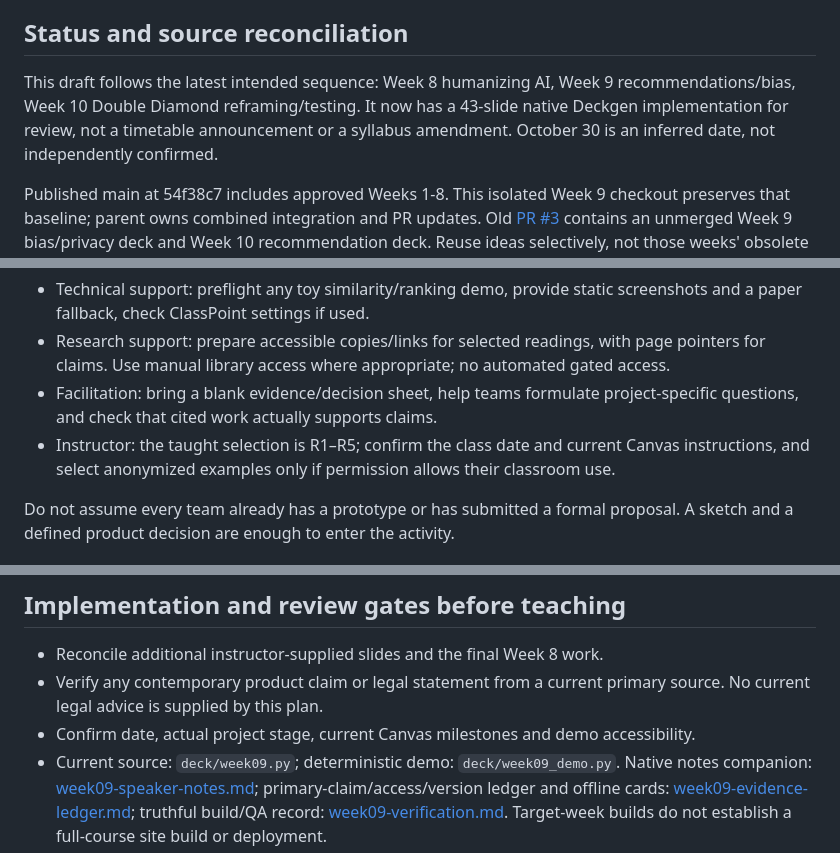
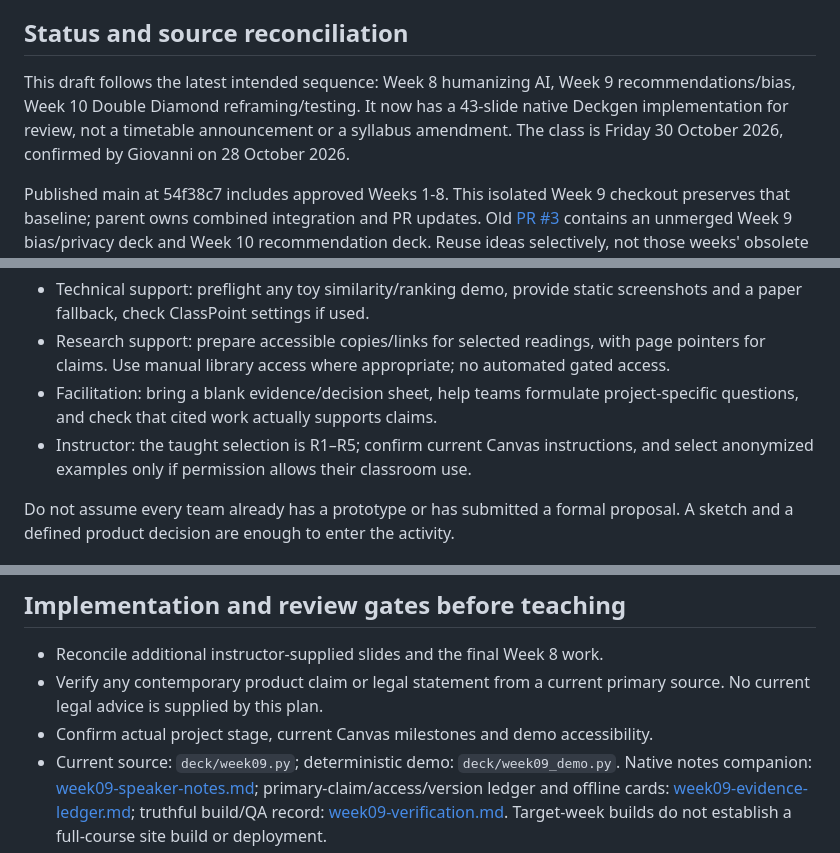
Before and after one commit to venetanji/sd2112-teaching, a Markdown page: lessons/week09-lesson-plan.md, 3 parts joined by grey strips. GitHub-like rendering.

Commit message:
docs: confirm SD2112 Week 9 class date

```diff
--- a/lessons/week09-lesson-plan.md
+++ b/lessons/week09-lesson-plan.md
@@ -4,7 +4,7 @@
 
 ## Status and source reconciliation
 
-This draft follows the latest intended sequence: Week 8 humanizing AI, Week 9 recommendations/bias, Week 10 Double Diamond reframing/testing. It now has a 43-slide native Deckgen implementation for review, not a timetable announcement or a syllabus amendment. October 30 is an inferred date, not independently confirmed.
+This draft follows the latest intended sequence: Week 8 humanizing AI, Week 9 recommendations/bias, Week 10 Double Diamond reframing/testing. It now has a 43-slide native Deckgen implementation for review, not a timetable announcement or a syllabus amendment. The class is Friday 30 October 2026, confirmed by Giovanni on 28 October 2026.
 
 Published main at 54f38c7 includes approved Weeks 1-8. This isolated Week 9 checkout preserves that baseline; parent owns combined integration and PR updates. Old [PR #3](https://github.com/venetanji/sd2112-teaching/pull/3) contains an unmerged Week 9 bias/privacy deck and Week 10 recommendation deck. Reuse ideas selectively, not those weeks' obsolete tooling, assumed submissions, Blackboard deadlines or slide numbers.
 
@@ -31,7 +31,7 @@ The instructor should allocate these tasks; names in earlier plans do not establ
 - Technical support: preflight any toy similarity/ranking demo, provide static screenshots and a paper fallback, check ClassPoint settings if used.
 - Research support: prepare accessible copies/links for selected readings, with page pointers for claims. Use manual library access where appropriate; no automated gated access.
 - Facilitation: bring a blank evidence/decision sheet, help teams formulate project-specific questions, and check that cited work actually supports claims.
-- Instructor: the taught selection is R1–R5; confirm the class date and current Canvas instructions, and select anonymized examples only if permission allows their classroom use.
+- Instructor: the taught selection is R1–R5; confirm current Canvas instructions, and select anonymized examples only if permission allows their classroom use.
 
 Do not assume every team already has a prototype or has submitted a formal proposal. A sketch and a defined product decision are enough to enter the activity.
 
@@ -146,7 +146,7 @@ Source reuse: [old Week 9 source](https://github.com/venetanji/sd2112-teaching/b
 
 - Reconcile additional instructor-supplied slides and the final Week 8 work.
 - Verify any contemporary product claim or legal statement from a current primary source. No current legal advice is supplied by this plan.
-- Confirm date, actual project stage, current Canvas milestones and demo accessibility.
+- Confirm actual project stage, current Canvas milestones and demo accessibility.
 - Current source: `deck/week09.py`; deterministic demo: `deck/week09_demo.py`. Native notes companion: [week09-speaker-notes.md](week09-speaker-notes.md); primary-claim/access/version ledger and offline cards: [week09-evidence-ledger.md](week09-evidence-ledger.md); truthful build/QA record: [week09-verification.md](week09-verification.md). Target-week builds do not establish a full-course site build or deployment.
 - No ClassPoint collection is added. Slide 12 and closing comparisons are spoken reflections; activities remain existing private team notes. The report-attachment hook is retained and safely no-ops until a legitimate mapping exists; a stale nonempty mapping is rejected.
 - Ranking demo is complete and native/static: all four invented items, two formulas and both result lists are visible. Optional local Python runs identical arithmetic; no browser sketch, service, new account or model is required.
```
Also changed, not shown: lessons/week09-news-20261028.md (+1 -1 lines).
